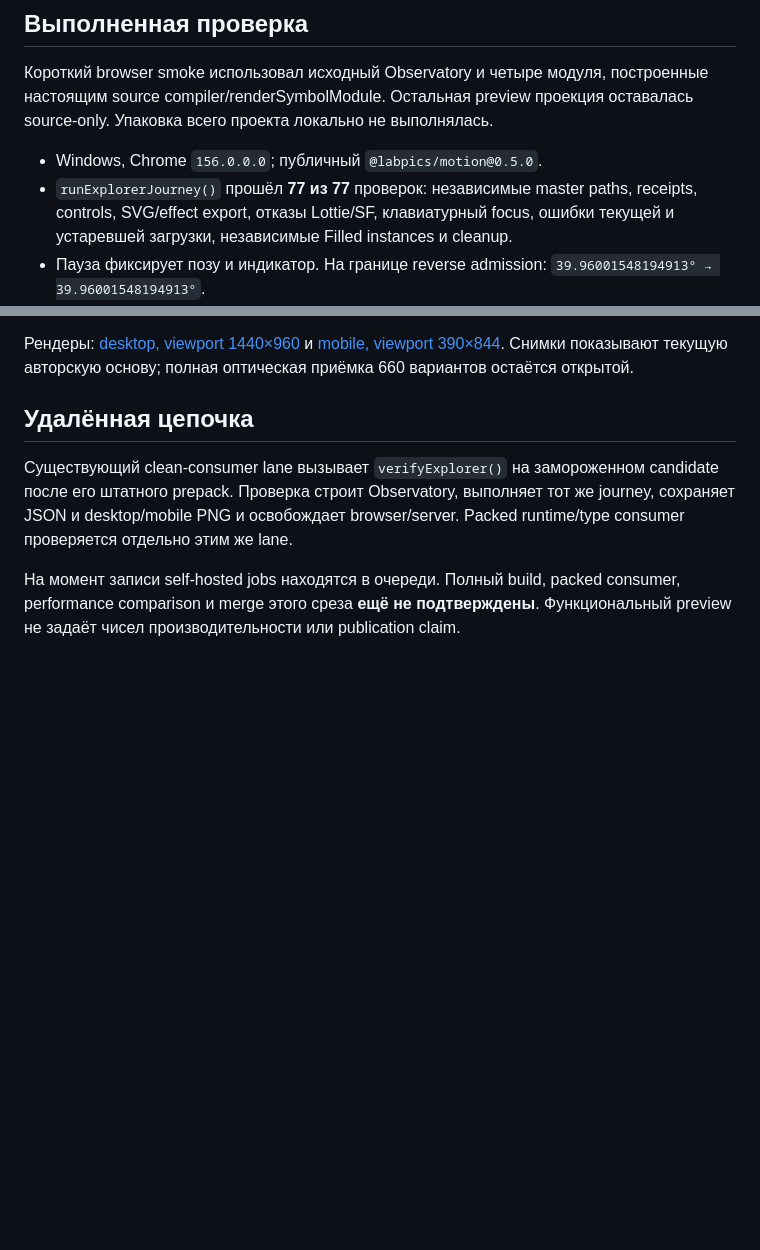
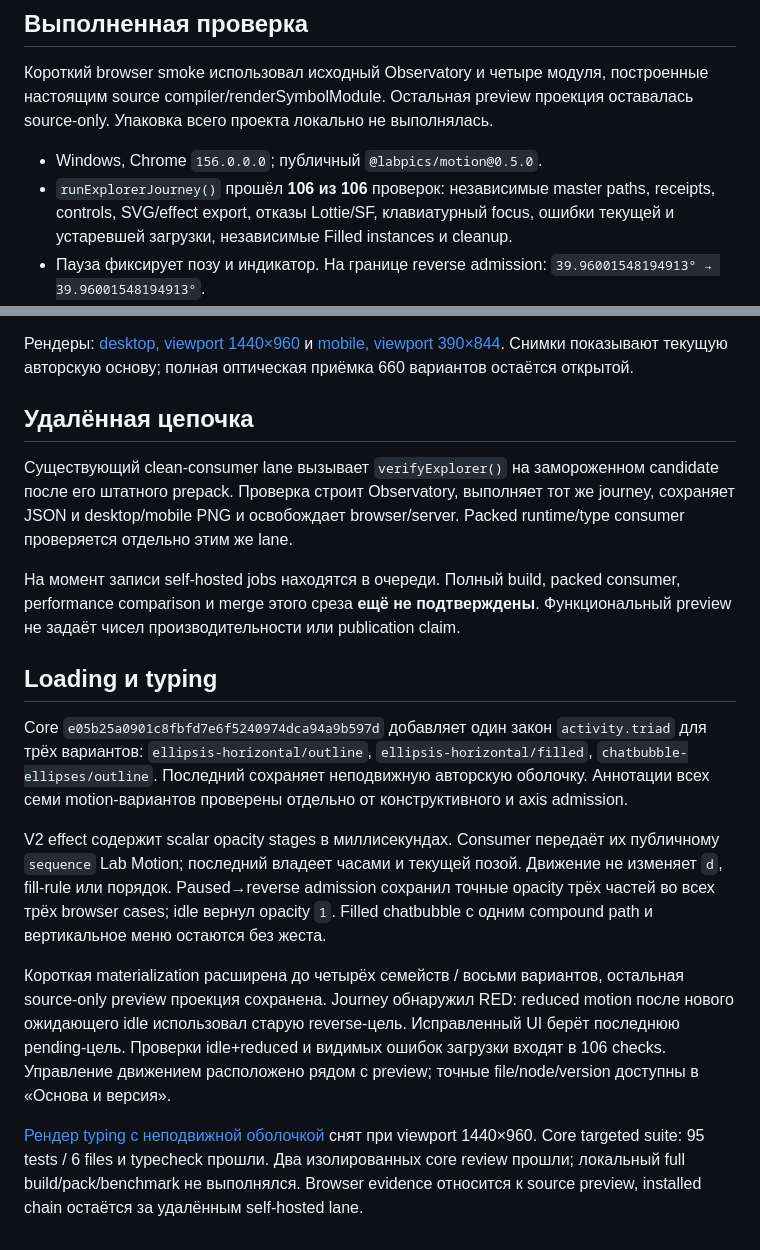
Before and after one commit to Labpics-Team/lab-icons, a Markdown page: docs/evidence/author-motion-20261101.md, 2 parts joined by grey strips. GitHub-like rendering; blank space fills up the shorter version.

Commit message:
feat(observatory): исполнять typing и loading из авторских частей

```diff
--- a/docs/evidence/author-motion-20261101.md
+++ b/docs/evidence/author-motion-20261101.md
@@ -13,7 +13,7 @@
 проекция оставалась source-only. Упаковка всего проекта локально не выполнялась.
 
 - Windows, Chrome `156.0.0.0`; публичный `@labpics/motion@0.5.0`.
-- `runExplorerJourney()` прошёл **77 из 77** проверок: независимые master paths,
+- `runExplorerJourney()` прошёл **106 из 106** проверок: независимые master paths,
   receipts, controls, SVG/effect export, отказы Lottie/SF, клавиатурный focus,
   ошибки текущей и устаревшей загрузки, независимые Filled instances и cleanup.
 - Пауза фиксирует позу и индикатор. На границе reverse admission:
@@ -44,3 +44,30 @@ Packed runtime/type consumer проверяется отдельно этим ж
 На момент записи self-hosted jobs находятся в очереди. Полный build, packed
 consumer, performance comparison и merge этого среза **ещё не подтверждены**.
 Функциональный preview не задаёт чисел производительности или publication claim.
+
+## Loading и typing
+
+Core `e05b25a0901c8fbfd7e6f5240974dca94a9b597d` добавляет один закон
+`activity.triad` для трёх вариантов: `ellipsis-horizontal/outline`,
+`ellipsis-horizontal/filled`, `chatbubble-ellipses/outline`. Последний сохраняет
+неподвижную авторскую оболочку. Аннотации всех семи motion-вариантов проверены
+отдельно от конструктивного и axis admission.
+
+V2 effect содержит scalar opacity stages в миллисекундах. Consumer передаёт их
+публичному `sequence` Lab Motion; последний владеет часами и текущей позой.
+Движение не изменяет `d`, fill-rule или порядок. Paused→reverse admission сохранил
+точные opacity трёх частей во всех трёх browser cases; idle вернул opacity `1`.
+Filled chatbubble с одним compound path и вертикальное меню остаются без жеста.
+
+Короткая materialization расширена до четырёх семейств / восьми вариантов,
+остальная source-only preview проекция сохранена. Journey обнаружил RED: reduced
+motion после нового ожидающего idle использовал старую reverse-цель. Исправленный
+UI берёт последнюю pending-цель. Проверки idle+reduced и видимых ошибок загрузки
+входят в 106 checks. Управление движением расположено рядом с preview; точные
+file/node/version доступны в «Основа и версия».
+
+[Рендер typing с неподвижной оболочкой](author-triad-20261101.png) снят при
+viewport 1440×960. Core targeted suite: 95 tests / 6 files и typecheck прошли.
+Два изолированных core review прошли; локальный full build/pack/benchmark не
+выполнялся. Browser evidence относится к source preview, installed chain остаётся
+за удалённым self-hosted lane.
```
Also changed, not shown: docs/evidence/author-motion-20261101.png, docs/evidence/author-motion-desktop-20261101.png, docs/evidence/author-triad-20261101.png (added), 5 other files.
